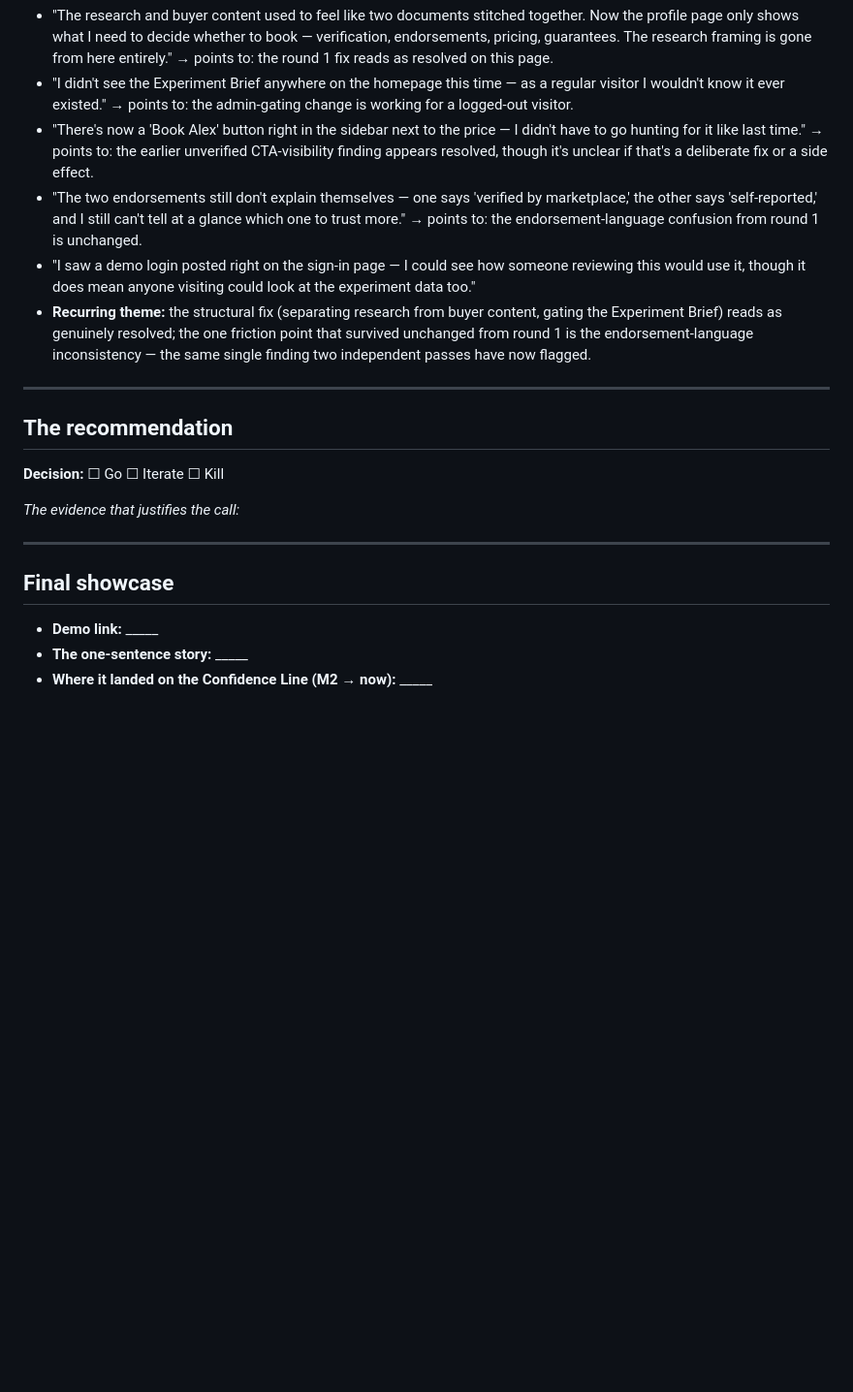
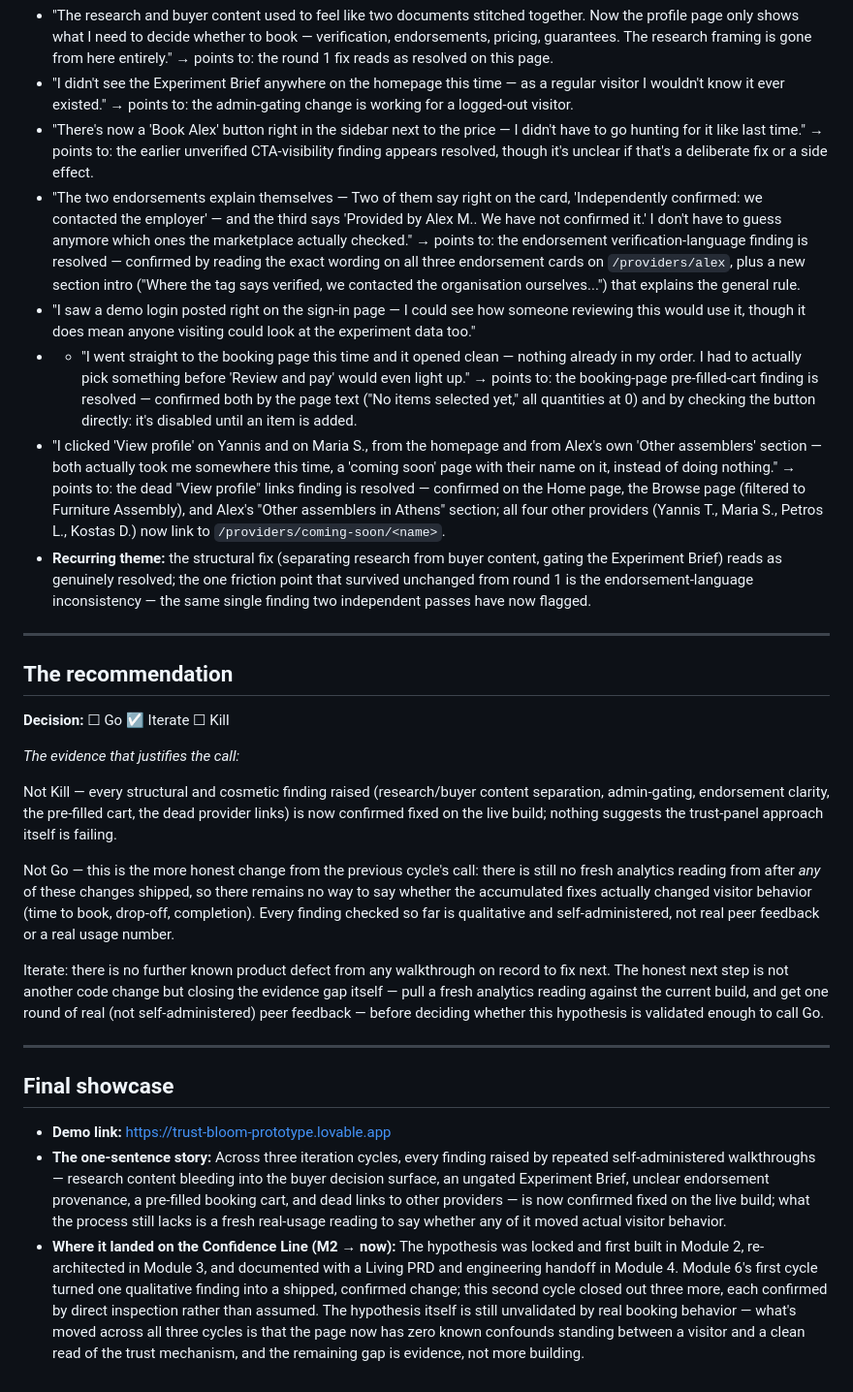
Before and after one commit to sophiagalatoula-sys/Vibe_Coding_SG, a Markdown page: 06-iteration/iteration.md, the part around the change. Shown at 97% size. GitHub-like rendering; blank space fills up the shorter version.

```diff
--- a/06-iteration/iteration.md
+++ b/06-iteration/iteration.md
@@ -24,22 +24,30 @@ Not real peer/classmate feedback — flagged plainly rather than dressed up. Thi
 - "The research and buyer content used to feel like two documents stitched together. Now the profile page only shows what I need to decide whether to book — verification, endorsements, pricing, guarantees. The research framing is gone from here entirely." → points to: the round 1 fix reads as resolved on this page.
 - "I didn't see the Experiment Brief anywhere on the homepage this time — as a regular visitor I wouldn't know it ever existed." → points to: the admin-gating change is working for a logged-out visitor.
 - "There's now a 'Book Alex' button right in the sidebar next to the price — I didn't have to go hunting for it like last time." → points to: the earlier unverified CTA-visibility finding appears resolved, though it's unclear if that's a deliberate fix or a side effect.
-- "The two endorsements still don't explain themselves — one says 'verified by marketplace,' the other says 'self-reported,' and I still can't tell at a glance which one to trust more." → points to: the endorsement-language confusion from round 1 is unchanged.
+- "The two endorsements explain themselves — Two of them say right on the card, 'Independently confirmed: we contacted the employer' — and the third says 'Provided by Alex M.. We have not confirmed it.' I don't have to guess anymore which ones the marketplace actually checked." → points to: the endorsement verification-language finding is resolved — confirmed by reading the exact wording on all three endorsement cards on `/providers/alex`, plus a new section intro ("Where the tag says verified, we contacted the organisation ourselves...") that explains the general rule.
 - "I saw a demo login posted right on the sign-in page — I could see how someone reviewing this would use it, though it does mean anyone visiting could look at the experiment data too."
+- - "I went straight to the booking page this time and it opened clean — nothing already in my order. I had to actually pick something before 'Review and pay' would even light up." → points to: the booking-page pre-filled-cart finding is resolved — confirmed both by the page text ("No items selected yet," all quantities at 0) and by checking the button directly: it's disabled until an item is added.
+- "I clicked 'View profile' on Yannis and on Maria S., from the homepage and from Alex's own 'Other assemblers' section — both actually took me somewhere this time, a 'coming soon' page with their name on it, instead of doing nothing." → points to: the dead "View profile" links finding is resolved — confirmed on the Home page, the Browse page (filtered to Furniture Assembly), and Alex's "Other assemblers in Athens" section; all four other providers (Yannis T., Maria S., Petros L., Kostas D.) now link to `/providers/coming-soon/<name>`.
 - **Recurring theme:** the structural fix (separating research from buyer content, gating the Experiment Brief) reads as genuinely resolved; the one friction point that survived unchanged from round 1 is the endorsement-language inconsistency — the same single finding two independent passes have now flagged.
 
 _____
 
 ## The recommendation
 
-**Decision:** ☐ Go  ☐ Iterate  ☐ Kill
+**Decision:** ☐ Go  ☑ Iterate  ☐ Kill
 
 _The evidence that justifies the call:_
+
+Not Kill — every structural and cosmetic finding raised (research/buyer content separation, admin-gating, endorsement clarity, the pre-filled cart, the dead provider links) is now confirmed fixed on the live build; nothing suggests the trust-panel approach itself is failing.
+
+Not Go — this is the more honest change from the previous cycle's call: there is still no fresh analytics reading from after *any* of these changes shipped, so there remains no way to say whether the accumulated fixes actually changed visitor behavior (time to book, drop-off, completion). Every finding checked so far is qualitative and self-administered, not real peer feedback or a real usage number.
+
+Iterate: there is no further known product defect from any walkthrough on record to fix next. The honest next step is not another code change but closing the evidence gap itself — pull a fresh analytics reading against the current build, and get one round of real (not self-administered) peer feedback — before deciding whether this hypothesis is validated enough to call Go.
 
 _____
 
 ## Final showcase
 
-- **Demo link:** _____
-- **The one-sentence story:** _____
-- **Where it landed on the Confidence Line (M2 → now):** _____
+- **Demo link:** https://trust-bloom-prototype.lovable.app
+- **The one-sentence story:** Across three iteration cycles, every finding raised by repeated self-administered walkthroughs — research content bleeding into the buyer decision surface, an ungated Experiment Brief, unclear endorsement provenance, a pre-filled booking cart, and dead links to other providers — is now confirmed fixed on the live build; what the process still lacks is a fresh real-usage reading to say whether any of it moved actual visitor behavior.
+- **Where it landed on the Confidence Line (M2 → now):** The hypothesis was locked and first built in Module 2, re-architected in Module 3, and documented with a Living PRD and engineering handoff in Module 4. Module 6's first cycle turned one qualitative finding into a shipped, confirmed change; this second cycle closed out three more, each confirmed by direct inspection rather than assumed. The hypothesis itself is still unvalidated by real booking behavior — what's moved across all three cycles is that the page now has zero known confounds standing between a visitor and a clean read of the trust mechanism, and the remaining gap is evidence, not more building.
```
